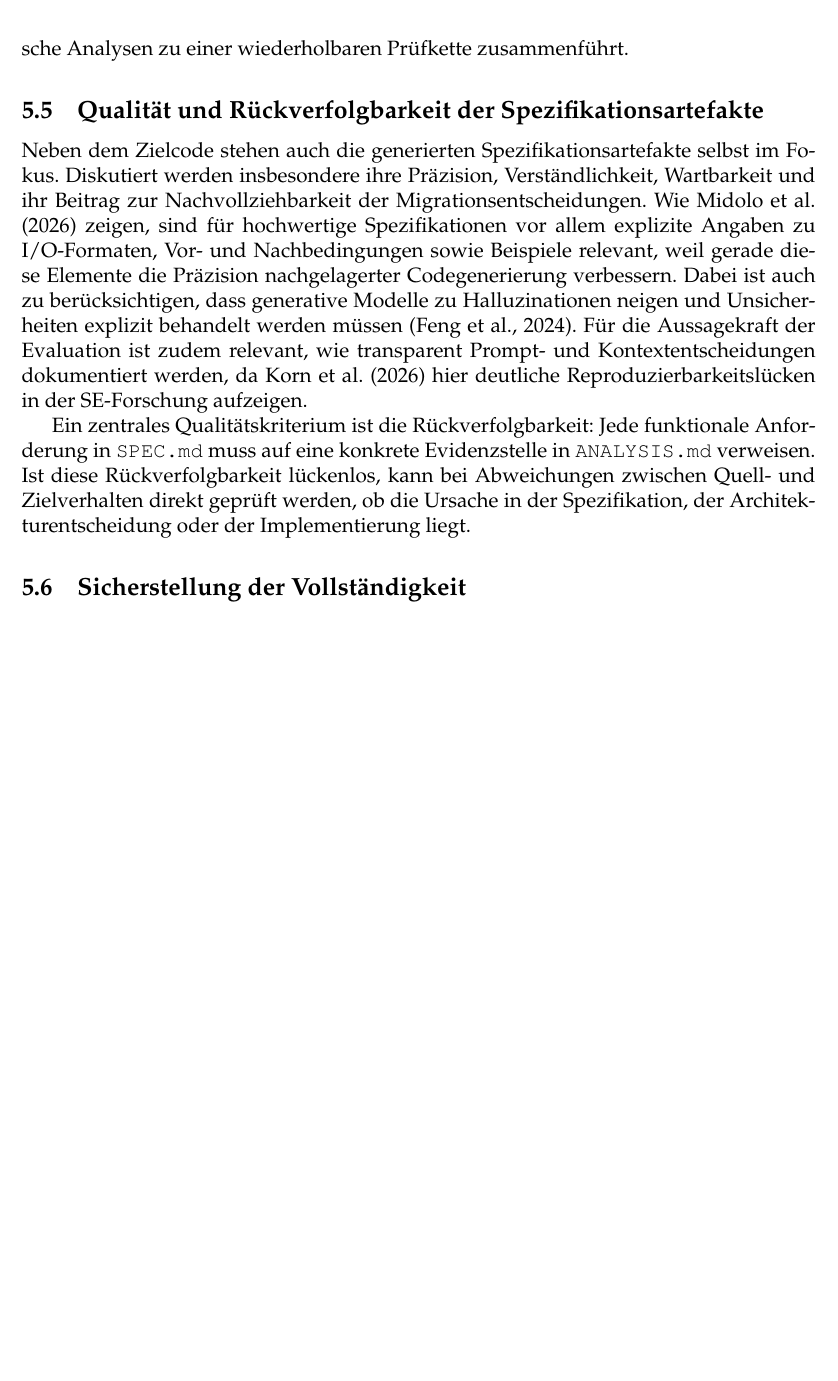
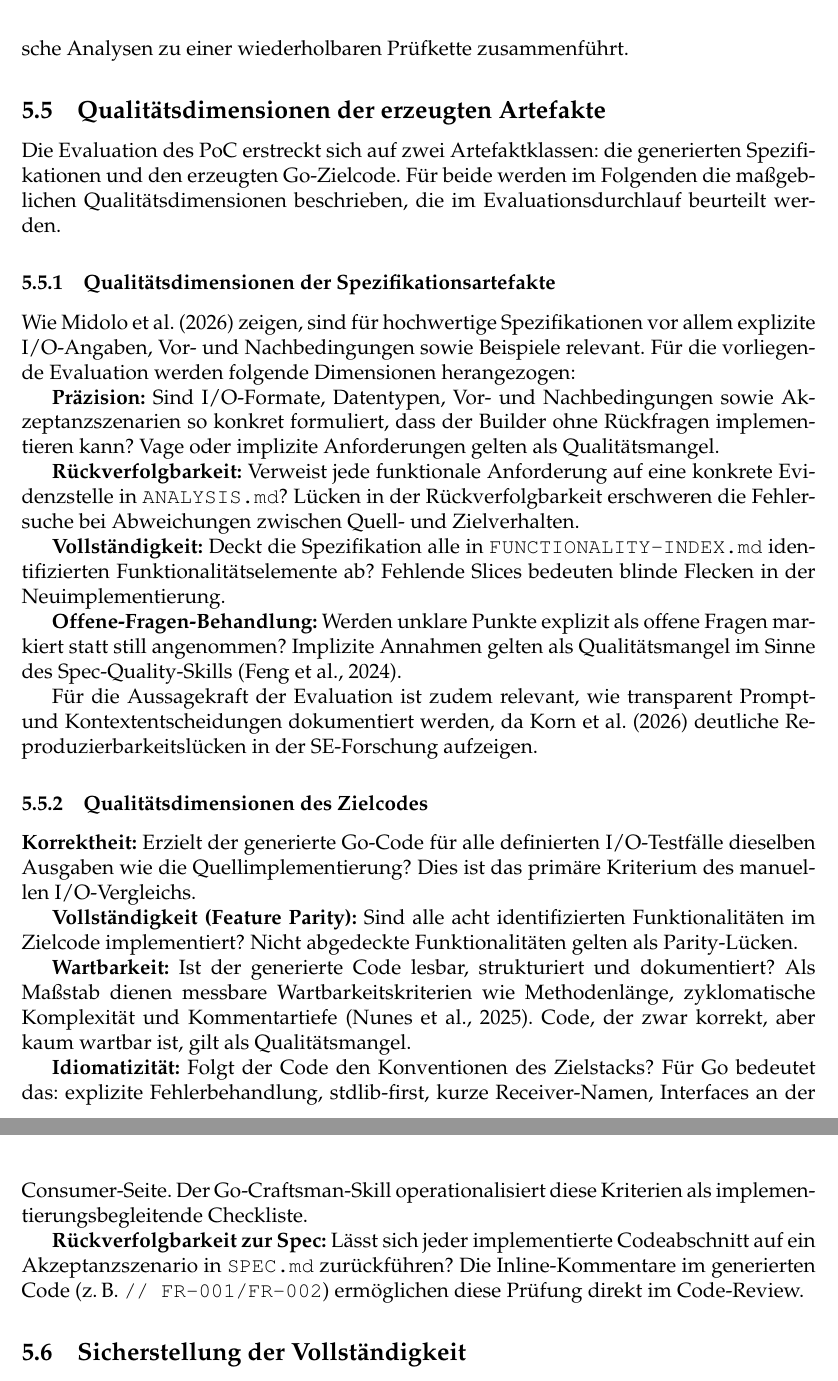
Before and after one commit to iGore/projektarbeit, a LaTeX document (main.tex, which reads kapitel/kapitel5.tex): part of page 38 of 44 before the commit and two parts of pages 38 and 39 of 45 after it, the two joined at a grey line, cut so that both start at the same text, the shorter picture padded with empty space. Compiled offline with pdfLaTeX.

Commit message:
fix: alle verbleibenden Qualitaetspruefungs-Befunde behoben
C1: Rollendekompositions-Vorteil in §2.3 mit qian2024chatdev + yang2024sweagent belegt
C3: Go-Laufzeiteigenschaften in §4.3 mit golang-Quelle belegt
D1/D2: §3.1.2 und §3.1.3 inhaltlich ausgebaut
E2: Rueckverweis auf §3.4 Feedback in §4 ergaenzt
E4: Vorwaertsverweis von §2.5 auf Kapitel 3 ergaenzt
F1: §5.4 neu strukturiert mit 9 Qualitaetsdimensionen fuer Specs und Zielcode
  - Specs: Praezision, Rueckverfolgbarkeit, Vollstaendigkeit, Offene-Fragen
  - Zielcode: Korrektheit, Feature Parity, Wartbarkeit, Idiomatizitatere, Rueckverfolgbarkeit
literatur.bib: golang als neue Quelle

```diff
--- a/kapitel/kapitel5.tex
+++ b/kapitel/kapitel5.tex
@@ -116,11 +116,35 @@ Für jede Zeile wird dasselbe Testset an Eingaben gegen Quell- und Zielimplement
 
 Ein automatisierter Evaluationsansatz auf Basis von LLM-as-a-Judge, bei dem ein Sprachmodell die Qualität generierter Spezifikationen und des Zielcodes bewertet, ist für die Bachelorarbeit vorgesehen. Dort soll dieser Ansatz in einen reproduzierbaren Evaluationsrahmen eingebettet werden, der Spezifikationsabgleich, Testläufe und statische Analysen zu einer wiederholbaren Prüfkette zusammenführt.
 
-\subsection{Qualität und Rückverfolgbarkeit der Spezifikationsartefakte}
+\subsection{Qualitätsdimensionen der erzeugten Artefakte}
 
-Neben dem Zielcode stehen auch die generierten Spezifikationsartefakte selbst im Fokus. Diskutiert werden insbesondere ihre Präzision, Verständlichkeit, Wartbarkeit und ihr Beitrag zur Nachvollziehbarkeit der Migrationsentscheidungen. Wie \textcite{midolo2026promptguidelines} zeigen, sind für hochwertige Spezifikationen vor allem explizite Angaben zu I/O-Formaten, Vor- und Nachbedingungen sowie Beispiele relevant, weil gerade diese Elemente die Präzision nachgelagerter Codegenerierung verbessern. Dabei ist auch zu berücksichtigen, dass generative Modelle zu Halluzinationen neigen und Unsicherheiten explizit behandelt werden müssen \parencite{feng2024abstain}. Für die Aussagekraft der Evaluation ist zudem relevant, wie transparent Prompt- und Kontextentscheidungen dokumentiert werden, da \textcite{korn2026reportingprompting} hier deutliche Reproduzierbarkeitslücken in der SE-Forschung aufzeigen.
+Die Evaluation des PoC erstreckt sich auf zwei Artefaktklassen: die generierten Spezifikationen und den erzeugten Go-Zielcode. Für beide werden im Folgenden die maßgeblichen Qualitätsdimensionen beschrieben, die im Evaluationsdurchlauf beurteilt werden.
 
-Ein zentrales Qualitätskriterium ist die Rückverfolgbarkeit: Jede funktionale Anforderung in \texttt{SPEC.md} muss auf eine konkrete Evidenzstelle in \texttt{ANALYSIS.md} verweisen. Ist diese Rückverfolgbarkeit lückenlos, kann bei Abweichungen zwischen Quell- und Zielverhalten direkt geprüft werden, ob die Ursache in der Spezifikation, der Architekturentscheidung oder der Implementierung liegt.
+\subsubsection{Qualitätsdimensionen der Spezifikationsartefakte}
+
+Wie \textcite{midolo2026promptguidelines} zeigen, sind für hochwertige Spezifikationen vor allem explizite I/O-Angaben, Vor- und Nachbedingungen sowie Beispiele relevant. Für die vorliegende Evaluation werden folgende Dimensionen herangezogen:
+
+\textbf{Präzision:} Sind I/O-Formate, Datentypen, Vor- und Nachbedingungen sowie Akzeptanzszenarien so konkret formuliert, dass der Builder ohne Rückfragen implementieren kann? Vage oder implizite Anforderungen gelten als Qualitätsmangel.
+
+\textbf{Rückverfolgbarkeit:} Verweist jede funktionale Anforderung auf eine konkrete Evidenzstelle in \texttt{ANALYSIS.md}? Lücken in der Rückverfolgbarkeit erschweren die Fehlersuche bei Abweichungen zwischen Quell- und Zielverhalten.
+
+\textbf{Vollständigkeit:} Deckt die Spezifikation alle in \texttt{FUNCTIONALITY-INDEX.md} identifizierten Funktionalitätselemente ab? Fehlende Slices bedeuten blinde Flecken in der Neuimplementierung.
+
+\textbf{Offene-Fragen-Behandlung:} Werden unklare Punkte explizit als offene Fragen markiert statt still angenommen? Implizite Annahmen gelten als Qualitätsmangel im Sinne des Spec-Quality-Skills \parencite{feng2024abstain}.
+
+Für die Aussagekraft der Evaluation ist zudem relevant, wie transparent Prompt- und Kontextentscheidungen dokumentiert werden, da \textcite{korn2026reportingprompting} deutliche Reproduzierbarkeitslücken in der SE-Forschung aufzeigen.
+
+\subsubsection{Qualitätsdimensionen des Zielcodes}
+
+\textbf{Korrektheit:} Erzielt der generierte Go-Code für alle definierten I/O-Testfälle dieselben Ausgaben wie die Quellimplementierung? Dies ist das primäre Kriterium des manuellen I/O-Vergleichs.
+
+\textbf{Vollständigkeit (Feature Parity):} Sind alle acht identifizierten Funktionalitäten im Zielcode implementiert? Nicht abgedeckte Funktionalitäten gelten als Parity-Lücken.
+
+\textbf{Wartbarkeit:} Ist der generierte Code lesbar, strukturiert und dokumentiert? Als Maßstab dienen messbare Wartbarkeitskriterien wie Methodenlänge, zyklomatische Komplexität und Kommentartiefe \parencite{nunes2025maintainability}. Code, der zwar korrekt, aber kaum wartbar ist, gilt als Qualitätsmangel.
+
+\textbf{Idiomatizität:} Folgt der Code den Konventionen des Zielstacks? Für Go bedeutet das: explizite Fehlerbehandlung, stdlib-first, kurze Receiver-Namen, Interfaces an der Consumer-Seite. Der Go-Craftsman-Skill operationalisiert diese Kriterien als implementierungsbegleitende Checkliste.
+
+\textbf{Rückverfolgbarkeit zur Spec:} Lässt sich jeder implementierte Codeabschnitt auf ein Akzeptanzszenario in \texttt{SPEC.md} zurückführen? Die Inline-Kommentare im generierten Code (z.\,B. \texttt{// FR-001/FR-002}) ermöglichen diese Prüfung direkt im Code-Review.
 
 \subsection{Sicherstellung der Vollständigkeit}
 
```
Also changed, not shown: kapitel/kapitel2.tex (+2 -2 lines), kapitel/kapitel3.tex (+2 -2 lines), kapitel/kapitel4.tex (+2 -2 lines), literatur.bib (+8 -0 lines).
